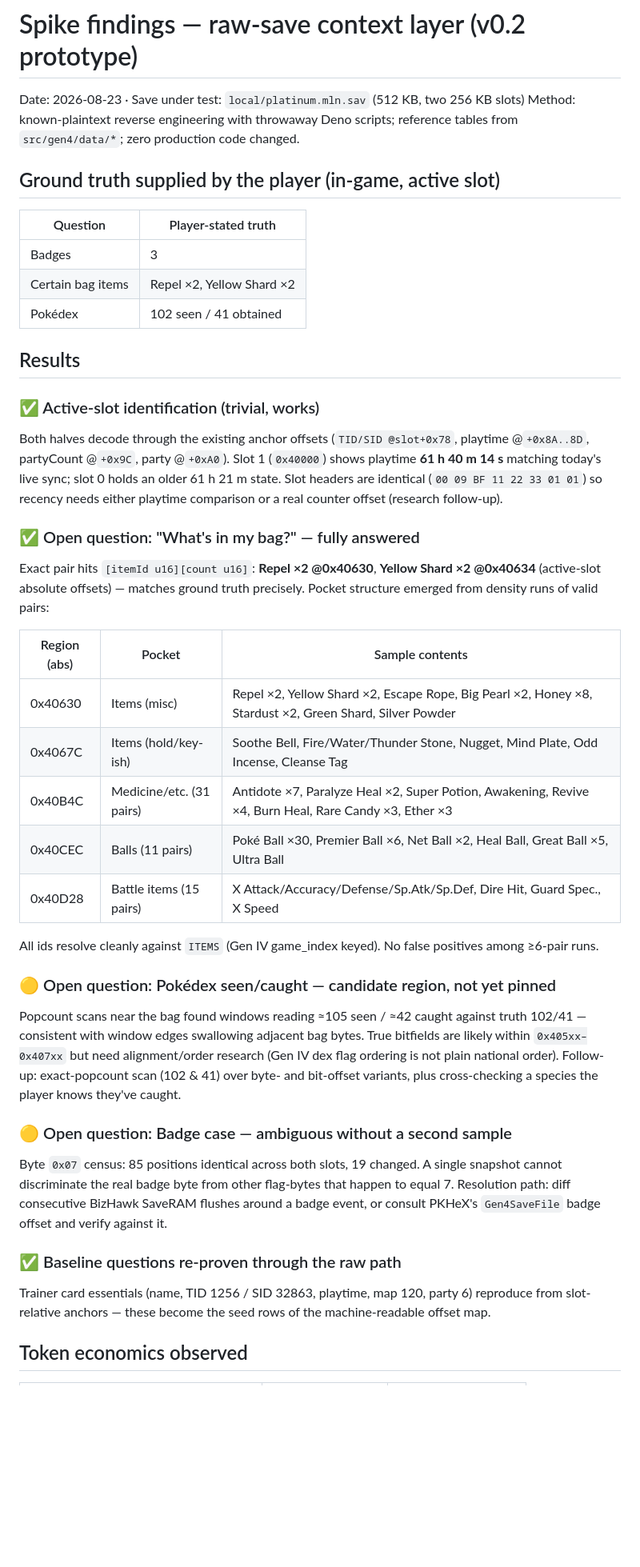
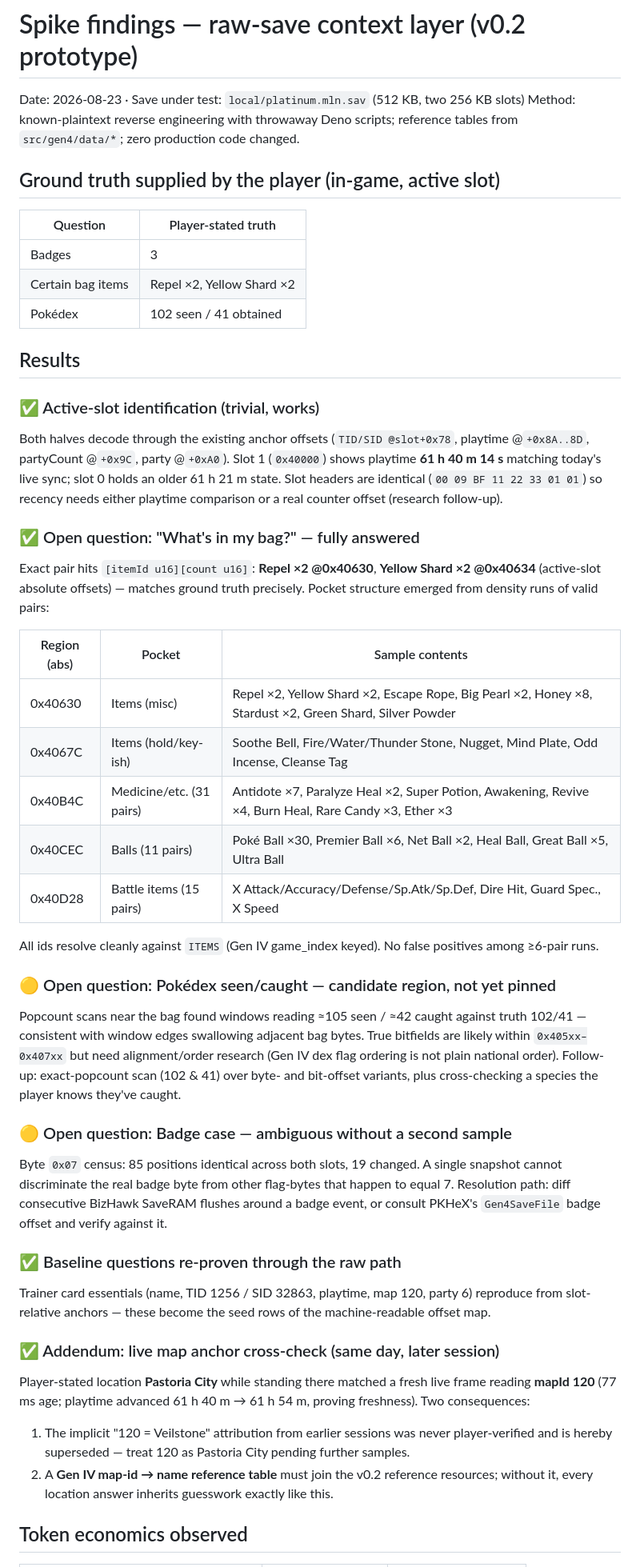
Before and after one commit to EthanThatOneKid/pkhex-mcp, a Markdown page: docs/research/context-layer-spike.md, the part around one of its changes. Shown at 80% size. Drawn GitHub-style; blank space fills up the shorter version.

Commit message:
docs: spike addendum - live map id ground truth (120 = Pastoria City)

```diff
--- a/docs/research/context-layer-spike.md
+++ b/docs/research/context-layer-spike.md
@@ -1,66 +1,80 @@
 # Spike findings — raw-save context layer (v0.2 prototype)
 
-Date: 2026-08-23 · Save under test: `local/platinum.mln.sav` (512 KB, two 256 KB slots)
-Method: known-plaintext reverse engineering with throwaway Deno scripts; reference tables from `src/gen4/data/*`; zero production code changed.
+Date: 2026-08-23 · Save under test: `local/platinum.mln.sav` (512 KB, two 256 KB
+slots) Method: known-plaintext reverse engineering with throwaway Deno scripts;
+reference tables from `src/gen4/data/*`; zero production code changed.
 
 ## Ground truth supplied by the player (in-game, active slot)
 
-| Question | Player-stated truth |
-| --- | --- |
-| Badges | 3 |
+| Question          | Player-stated truth       |
+| ----------------- | ------------------------- |
+| Badges            | 3                         |
 | Certain bag items | Repel ×2, Yellow Shard ×2 |
-| Pokédex | 102 seen / 41 obtained |
+| Pokédex           | 102 seen / 41 obtained    |
 
 ## Results
 
 ### ✅ Active-slot identification (trivial, works)
 
 Both halves decode through the existing anchor offsets (`TID/SID @slot+0x78`,
-playtime @`+0x8A..8D`, partyCount @`+0x9C`, party @`+0xA0`). Slot 1
-(`0x40000`) shows playtime **61 h 40 m 14 s** matching today's live sync;
-slot 0 holds an older 61 h 21 m state. Slot headers are identical
-(`00 09 BF 11 22 33 01 01`) so recency needs either playtime comparison or a
-real counter offset (research follow-up).
+playtime @`+0x8A..8D`, partyCount @`+0x9C`, party @`+0xA0`). Slot 1 (`0x40000`)
+shows playtime **61 h 40 m 14 s** matching today's live sync; slot 0 holds an
+older 61 h 21 m state. Slot headers are identical (`00 09 BF 11 22 33 01 01`) so
+recency needs either playtime comparison or a real counter offset (research
+follow-up).
 
 ### ✅ Open question: "What's in my bag?" — fully answered
 
-Exact pair hits `[itemId u16][count u16]`: **Repel ×2 @0x40630**, **Yellow
-Shard ×2 @0x40634** (active-slot absolute offsets) — matches ground truth
-precisely. Pocket structure emerged from density runs of valid pairs:
+Exact pair hits `[itemId u16][count u16]`: **Repel ×2 @0x40630**, **Yellow Shard
+×2 @0x40634** (active-slot absolute offsets) — matches ground truth precisely.
+Pocket structure emerged from density runs of valid pairs:
 
-| Region (abs) | Pocket | Sample contents |
-| --- | --- | --- |
-| 0x40630 | Items (misc) | Repel ×2, Yellow Shard ×2, Escape Rope, Big Pearl ×2, Honey ×8, Stardust ×2, Green Shard, Silver Powder |
-| 0x4067C | Items (hold/key-ish) | Soothe Bell, Fire/Water/Thunder Stone, Nugget, Mind Plate, Odd Incense, Cleanse Tag |
-| 0x40B4C | Medicine/etc. (31 pairs) | Antidote ×7, Paralyze Heal ×2, Super Potion, Awakening, Revive ×4, Burn Heal, Rare Candy ×3, Ether ×3 |
-| 0x40CEC | Balls (11 pairs) | Poké Ball ×30, Premier Ball ×6, Net Ball ×2, Heal Ball, Great Ball ×5, Ultra Ball |
-| 0x40D28 | Battle items (15 pairs) | X Attack/Accuracy/Defense/Sp.Atk/Sp.Def, Dire Hit, Guard Spec., X Speed |
+| Region (abs) | Pocket                   | Sample contents                                                                                         |
+| ------------ | ------------------------ | ------------------------------------------------------------------------------------------------------- |
+| 0x40630      | Items (misc)             | Repel ×2, Yellow Shard ×2, Escape Rope, Big Pearl ×2, Honey ×8, Stardust ×2, Green Shard, Silver Powder |
+| 0x4067C      | Items (hold/key-ish)     | Soothe Bell, Fire/Water/Thunder Stone, Nugget, Mind Plate, Odd Incense, Cleanse Tag                     |
+| 0x40B4C      | Medicine/etc. (31 pairs) | Antidote ×7, Paralyze Heal ×2, Super Potion, Awakening, Revive ×4, Burn Heal, Rare Candy ×3, Ether ×3   |
+| 0x40CEC      | Balls (11 pairs)         | Poké Ball ×30, Premier Ball ×6, Net Ball ×2, Heal Ball, Great Ball ×5, Ultra Ball                       |
+| 0x40D28      | Battle items (15 pairs)  | X Attack/Accuracy/Defense/Sp.Atk/Sp.Def, Dire Hit, Guard Spec., X Speed                                 |
 
 All ids resolve cleanly against `ITEMS` (Gen IV game_index keyed). No false
 positives among ≥6-pair runs.
 
 ### 🟡 Open question: Pokédex seen/caught — candidate region, not yet pinned
 
-Popcount scans near the bag found windows reading ≈105 seen / ≈42 caught
-against truth 102/41 — consistent with window edges swallowing adjacent bag
-bytes. True bitfields are likely within `0x405xx–0x407xx` but need
-alignment/order research (Gen IV dex flag ordering is not plain national
-order). Follow-up: exact-popcount scan (102 & 41) over byte- and bit-offset
-variants, plus cross-checking a species the player knows they've caught.
+Popcount scans near the bag found windows reading ≈105 seen / ≈42 caught against
+truth 102/41 — consistent with window edges swallowing adjacent bag bytes. True
+bitfields are likely within `0x405xx–0x407xx` but need alignment/order research
+(Gen IV dex flag ordering is not plain national order). Follow-up:
+exact-popcount scan (102 & 41) over byte- and bit-offset variants, plus
+cross-checking a species the player knows they've caught.
 
 ### 🟡 Open question: Badge case — ambiguous without a second sample
 
-Byte `0x07` census: 85 positions identical across both slots, 19 changed.
-A single snapshot cannot discriminate the real badge byte from other
-flag-bytes that happen to equal 7. Resolution path: diff consecutive
-BizHawk SaveRAM flushes around a badge event, or consult PKHeX's
-`Gen4SaveFile` badge offset and verify against it.
+Byte `0x07` census: 85 positions identical across both slots, 19 changed. A
+single snapshot cannot discriminate the real badge byte from other flag-bytes
+that happen to equal 7. Resolution path: diff consecutive BizHawk SaveRAM
+flushes around a badge event, or consult PKHeX's `Gen4SaveFile` badge offset and
+verify against it.
 
 ### ✅ Baseline questions re-proven through the raw path
 
-Trainer card essentials (name, TID 1256 / SID 32863, playtime, map 120,
-party 6) reproduce from slot-relative anchors — these become the seed rows of
-the machine-readable offset map.
+Trainer card essentials (name, TID 1256 / SID 32863, playtime, map 120, party 6)
+reproduce from slot-relative anchors — these become the seed rows of the
+machine-readable offset map.
+
+### ✅ Addendum: live map anchor cross-check (same day, later session)
+
+Player-stated location **Pastoria City** while standing there matched a fresh
+live frame reading **mapId 120** (77 ms age; playtime advanced 61 h 40 m → 61 h
+54 m, proving freshness). Two consequences:
+
+1. The implicit "120 = Veilstone" attribution from earlier sessions was never
+   player-verified and is hereby superseded — treat 120 as Pastoria City pending
+   further samples.
+2. A **Gen IV map-id → name reference table** must join the v0.2 reference
+   resources; without it, every location answer inherits guesswork exactly like
+   this.
 
 ## Token economics observed
 
```
Also changed, not shown: other parts of docs/research/context-layer-spike.md (+27 -28 lines).
